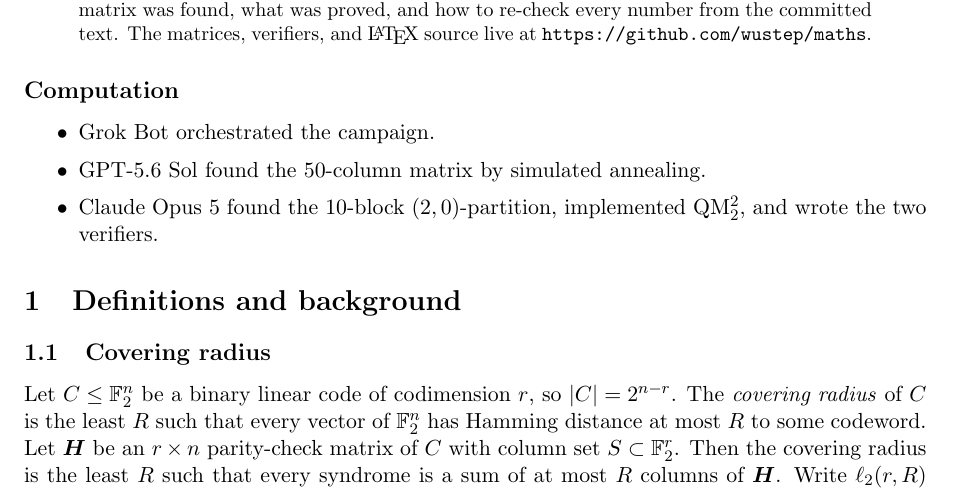
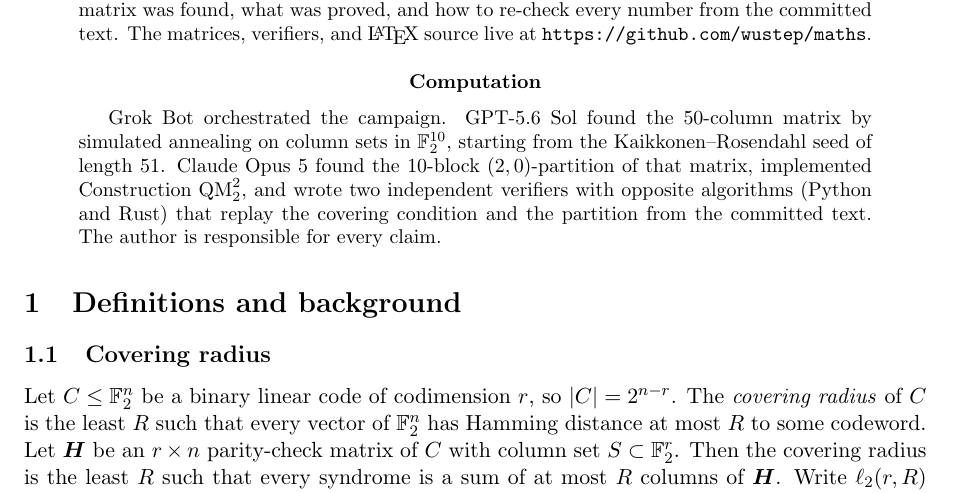
Before and after one commit to wustep/maths, a LaTeX paper (problems/covering/share/2026-08-24/explainer.tex): part of page 1 of 7, cut so that both start at the same text. Compiled offline with pdfLaTeX.

Commit message:
Set Computation in the same abstract environment
A grouped renewcommand prints the heading as Computation in article
abstract style, with a paragraph body instead of an itemize.

Co-Authored-By: Cursor cloud agent <cursoragent@cursor.com>

Co-authored-by: Stephen Wu <wustep@users.noreply.github.com>

```diff
--- a/problems/covering/share/2026-08-24/explainer.tex
+++ b/problems/covering/share/2026-08-24/explainer.tex
@@ -37,13 +37,19 @@ The matrices, verifiers, and \LaTeX\ source live at
 \url{https://github.com/wustep/maths}.
 \end{abstract}
 
-\subsection*{Computation}
-\begin{itemize}\setlength{\itemsep}{0.15ex}\setlength{\parsep}{0pt}
-\item Grok Bot orchestrated the campaign.
-\item GPT-5.6 Sol found the 50-column matrix by simulated annealing.
-\item Claude Opus 5 found the 10-block $(2,0)$-partition, implemented
-$\mathrm{QM}_2^2$, and wrote the two verifiers.
-\end{itemize}
+\begingroup
+\renewcommand{\abstractname}{Computation}
+\begin{abstract}
+Grok Bot orchestrated the campaign. GPT-5.6 Sol found the $50$-column
+matrix by simulated annealing on column sets in $\FF_2^{10}$, starting
+from the Kaikkonen--Rosendahl seed of length~$51$. Claude Opus~5 found
+the $10$-block $(2,0)$-partition of that matrix, implemented
+Construction $\mathrm{QM}_2^2$, and wrote two independent verifiers
+with opposite algorithms (Python and Rust) that replay the covering
+condition and the partition from the committed text. The author is
+responsible for every claim.
+\end{abstract}
+\endgroup
 
 \section{Definitions and background}
 
```
Also changed, not shown: problems/covering/share/2026-08-24/explainer.pdf.
